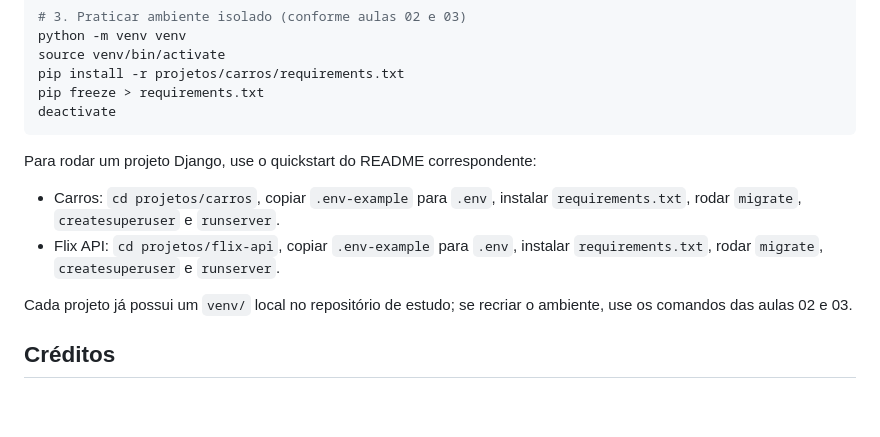
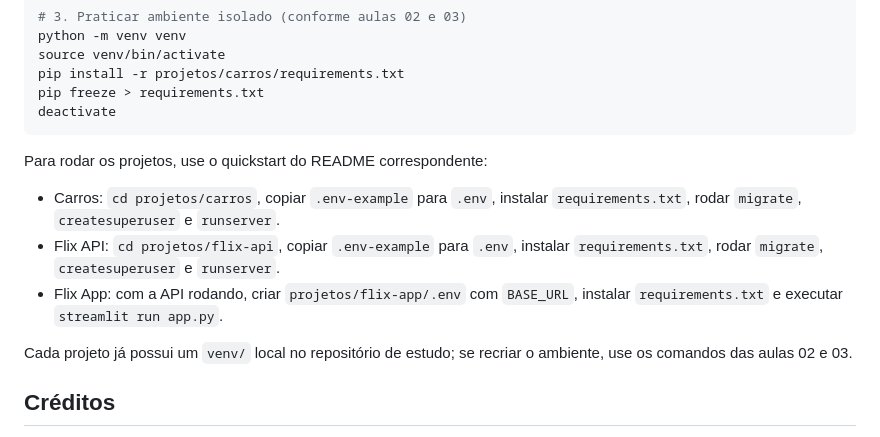
Before and after one commit to nellowint/django-master, a Markdown page: README.md, the part around one of its changes. GitHub-like rendering; blank space fills up the shorter version.

````diff
--- a/README.md
+++ b/README.md
@@ -118,10 +135,11 @@ pip freeze > requirements.txt
 deactivate
 ```
 
-Para rodar um projeto Django, use o quickstart do README correspondente:
+Para rodar os projetos, use o quickstart do README correspondente:
 
 - Carros: `cd projetos/carros`, copiar `.env-example` para `.env`, instalar `requirements.txt`, rodar `migrate`, `createsuperuser` e `runserver`.
 - Flix API: `cd projetos/flix-api`, copiar `.env-example` para `.env`, instalar `requirements.txt`, rodar `migrate`, `createsuperuser` e `runserver`.
+- Flix App: com a API rodando, criar `projetos/flix-app/.env` com `BASE_URL`, instalar `requirements.txt` e executar `streamlit run app.py`.
 
 Cada projeto já possui um `venv/` local no repositório de estudo; se recriar o ambiente, use os comandos das aulas 02 e 03.
 
````
Also changed, not shown: other parts of README.md (+29 -12 lines).
